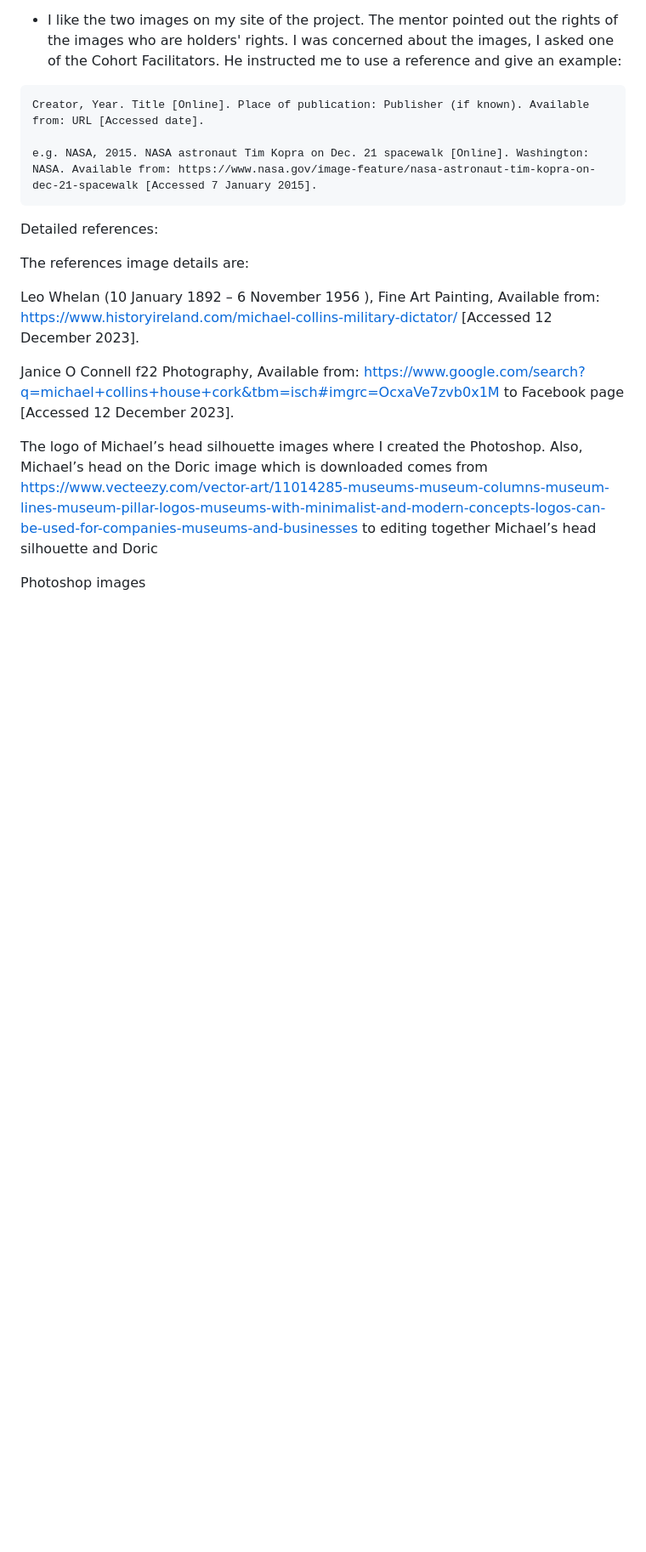
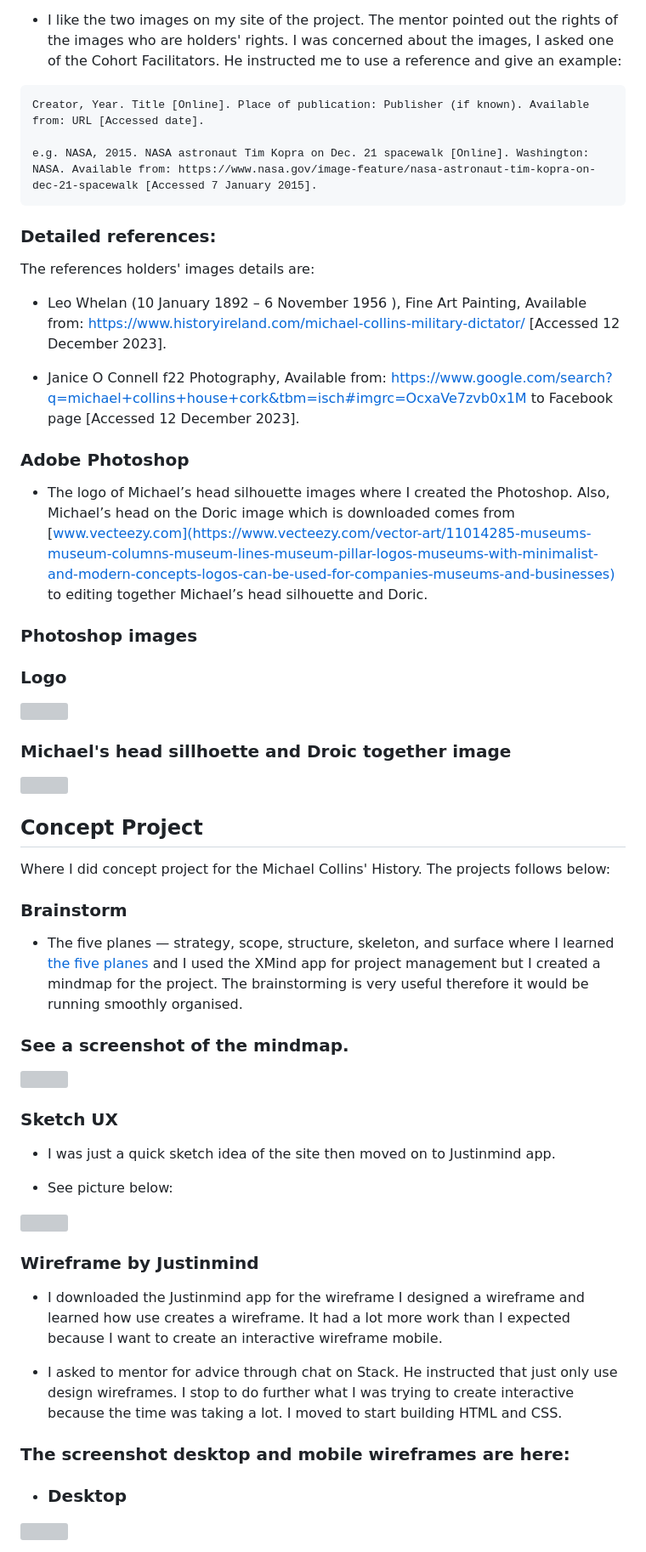
Before and after one commit to RQISL/Portfolio-Project-1-Robert-Quinlan, a Markdown page: README.md, the part around the change printed below. Shown: that part at 85% size. Drawn GitHub-style; blank space fills up the shorter version; grey boxes are pictures that could not be loaded.

````diff
--- a/README.md
+++ b/README.md
@@ -192,16 +192,57 @@ Creator, Year. Title [Online]. Place of publication: Publisher (if known). Avail
 e.g. NASA, 2015. NASA astronaut Tim Kopra on Dec. 21 spacewalk [Online]. Washington: NASA. Available from: https://www.nasa.gov/image-feature/nasa-astronaut-tim-kopra-on-dec-21-spacewalk [Accessed 7 January 2015].
 ```
 
-Detailed references:
+### Detailed references:
 
-The references image details are:
+The references holders' images details are:
 
-Leo Whelan (10 January 1892 – 6 November 1956
+* Leo Whelan (10 January 1892 – 6 November 1956
 ), Fine Art Painting,  Available from: https://www.historyireland.com/michael-collins-military-dictator/  [Accessed 12 December 2023].
 
-Janice O Connell f22 Photography,  Available from: https://www.google.com/search?q=michael+collins+house+cork&tbm=isch#imgrc=OcxaVe7zvb0x1M  to Facebook page [Accessed 12 December 2023].
+* Janice O Connell f22 Photography,  Available from: <https://www.google.com/search?q=michael+collins+house+cork&tbm=isch#imgrc=OcxaVe7zvb0x1M>  to Facebook page [Accessed 12 December 2023].
 
 
-The logo of Michael’s head silhouette images where I created the Photoshop. Also, Michael’s head on the Doric image which is downloaded comes from https://www.vecteezy.com/vector-art/11014285-museums-museum-columns-museum-lines-museum-pillar-logos-museums-with-minimalist-and-modern-concepts-logos-can-be-used-for-companies-museums-and-businesses to editing together Michael’s head silhouette and Doric
+### Adobe Photoshop
 
-Photoshop images
+* The logo of Michael’s head silhouette images where I created the Photoshop. Also, Michael’s head on the Doric image which is downloaded comes from [www.vecteezy.com](https://www.vecteezy.com/vector-art/11014285-museums-museum-columns-museum-lines-museum-pillar-logos-museums-with-minimalist-and-modern-concepts-logos-can-be-used-for-companies-museums-and-businesses) to editing together Michael’s head silhouette and Doric.
+
+### Photoshop images
+
+### Logo
+![]( assets/images/ReadMe-image/Michael-Collins-Logo.jpg)
+
+### Michael's head sillhoette and Droic together image
+![]( assets/images/ReadMe-image/Head-Gold_White-Doric-small.jpg)
+
+## Concept Project
+
+Where I did concept project for the Michael Collins' History. The projects follows below:
+
+### Brainstorm
+
+* The five planes — strategy, scope, structure, skeleton, and surface where I learned [the five planes](https://www.uxdesigninstitute.com/blog/5-elements-of-ux-design/) and I used the XMind app for project management but I created a mindmap for the project. The brainstorming is very useful therefore it would be running smoothly organised.
+
+### See a screenshot of the mindmap.
+
+ ![](assets/images/ReadMe-image/Mindmap-five-planes.png)
+
+ ### Sketch UX
+
+* I was just a quick sketch idea of the site then moved on to Justinmind app.
+
+* See picture below:
+
+![](assets/images/ReadMe-image/Sketch.png)
+
+### Wireframe by Justinmind
+
+* I downloaded the Justinmind app for the wireframe I designed a wireframe and learned how use creates a wireframe. It had a lot more work than I expected because I want to create an interactive wireframe mobile.
+
+* I asked to mentor for advice through chat on Stack. He instructed that just only use design wireframes. I stop to do further what I was trying to create interactive because the time was taking a lot. I moved to start building HTML and CSS.
+
+### The screenshot desktop and mobile wireframes are here:
+
+* ### Desktop
+
+![](assets/images/ReadMe-image/Home-About.png)
+
````
Also changed, not shown: other parts of README.md (+63 -1 lines).
